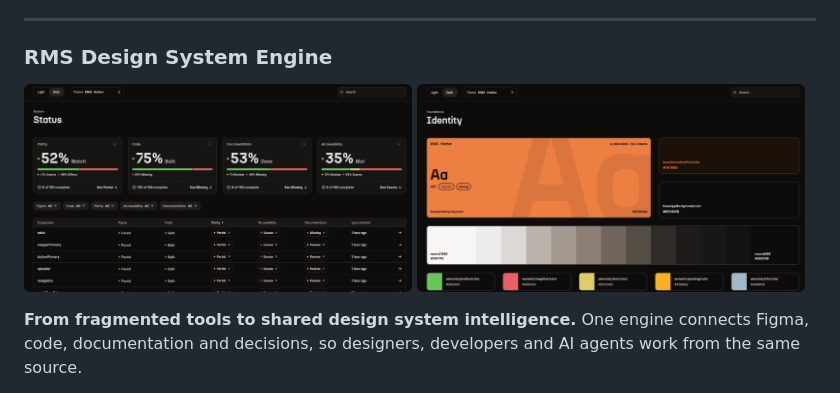
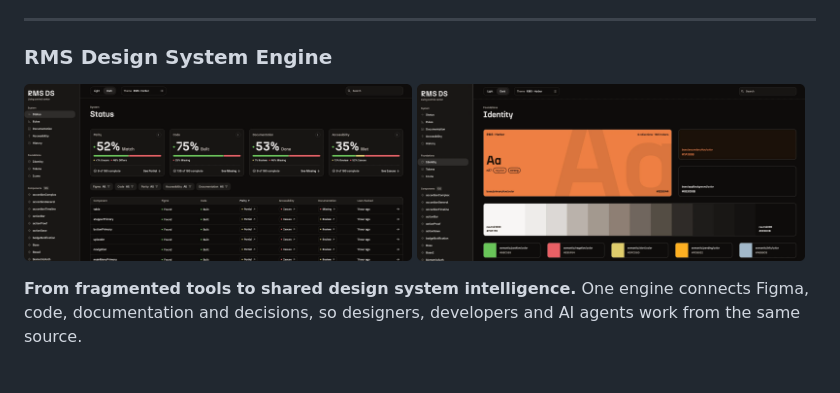
Before and after one commit to rafaelmatosdasilva/rafaelmatosdasilva, a Markdown page: README.md, the part around the change. Drawn GitHub-style; pictures changed too: assets/engine-identity-sidebar.png (added), assets/engine-identity-wide.png (deleted), assets/engine-status-sidebar.png (added).

Commit message:
The engine's pictures with their sidebar, and without its scrollbar
Co-Authored-By: Claude Opus 5.5 <noreply@anthropic.com>

```diff
--- a/README.md
+++ b/README.md
@@ -7,7 +7,7 @@ I build open-source tools for understanding, maintaining and evolving design sys
 
 ### **RMS Design System Engine**
 
-<a href="https://github.com/rafaelmatosdasilva/rms-design-system-engine"><img src="assets/engine-status-wide.png" width="49%" alt="The style guide's Status page: parity with Figma, code, documentation and accessibility, scored for every component"></a> <a href="https://github.com/rafaelmatosdasilva/rms-design-system-engine"><img src="assets/engine-identity-wide.png" width="49%" alt="The style guide's Identity page: the system's type, brand colour, neutral scale and semantic colours"></a>
+<a href="https://github.com/rafaelmatosdasilva/rms-design-system-engine"><img src="assets/engine-status-sidebar.png" width="49%" alt="The style guide's Status page: parity with Figma, code, documentation and accessibility, scored for every component"></a> <a href="https://github.com/rafaelmatosdasilva/rms-design-system-engine"><img src="assets/engine-identity-sidebar.png" width="49%" alt="The style guide's Identity page: the system's type, brand colour, neutral scale and semantic colours"></a>
 
 **From fragmented tools to shared design system intelligence.** One engine connects Figma, code, documentation and decisions, so designers, developers and AI agents work from the same source.
 
```
